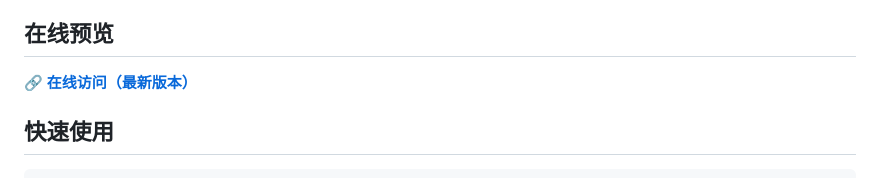
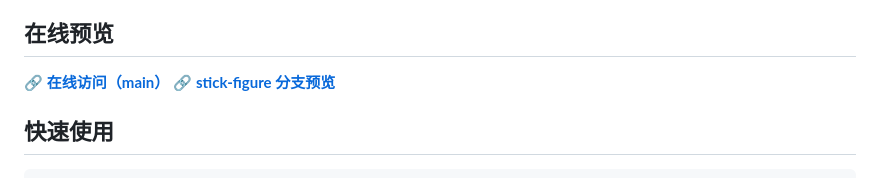
Before and after one commit to cailleachzou/cctv-focal-distance-tool, a Markdown page: README.md, the part around the change. Drawn GitHub-style.

Commit message:
docs: add stick-figure branch preview link to README
Co-Authored-By: Claude Opus 4.8 <noreply@anthropic.com>

```diff
--- a/README.md
+++ b/README.md
@@ -77,7 +77,8 @@ A / B 双配置对比，差值用颜色标注（绿色更优 / 红色更差）
 
 ## 在线预览
 
-🔗 **[在线访问（最新版本）](https://cailleachzou.github.io/cctv-focal-distance-tool/)**
+🔗 **[在线访问（main）](https://cailleachzou.github.io/cctv-focal-distance-tool/)**
+🔗 **[stick-figure 分支预览](https://cailleachzou.github.io/cctv-focal-distance-tool/stick-figure/)**
 
 ## 快速使用
 
```
